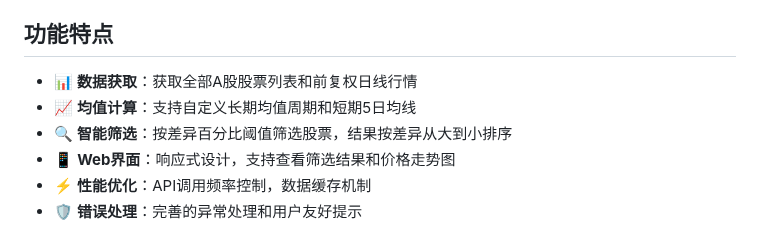
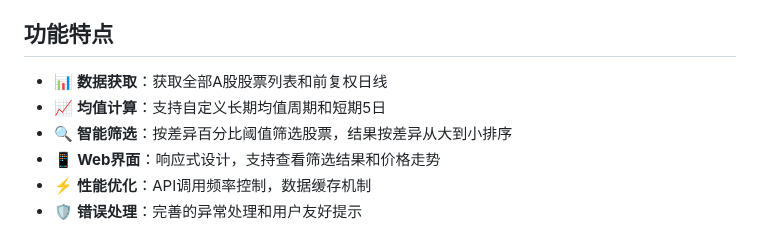
Before and after one commit to weiyidaidai-png/stock-ma-diff-scanner, a Markdown page: README.md, the part around the change. Rendered like a GitHub page.

```diff
--- a/README.md
+++ b/README.md
@@ -4,10 +4,10 @@
 
 ## 功能特点
 
-- 📊 **数据获取**：获取全部A股股票列表和前复权日线行情
-- 📈 **均值计算**：支持自定义长期均值周期和短期5日均线
+- 📊 **数据获取**：获取全部A股股票列表和前复权日线
+- 📈 **均值计算**：支持自定义长期均值周期和短期5日
 - 🔍 **智能筛选**：按差异百分比阈值筛选股票，结果按差异从大到小排序
-- 📱 **Web界面**：响应式设计，支持查看筛选结果和价格走势图
+- 📱 **Web界面**：响应式设计，支持查看筛选结果和价格走势
 - ⚡ **性能优化**：API调用频率控制，数据缓存机制
 - 🛡️ **错误处理**：完善的异常处理和用户友好提示
 
```
